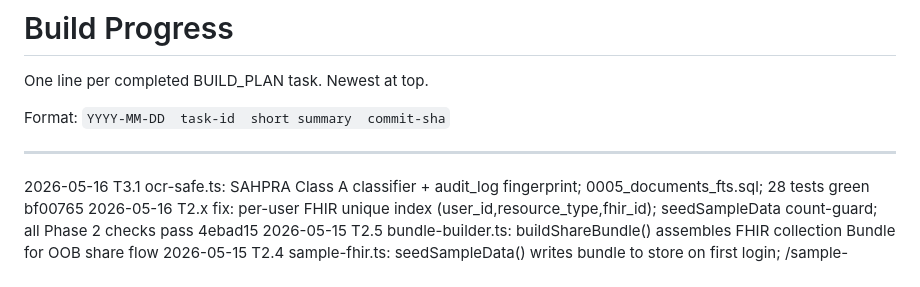
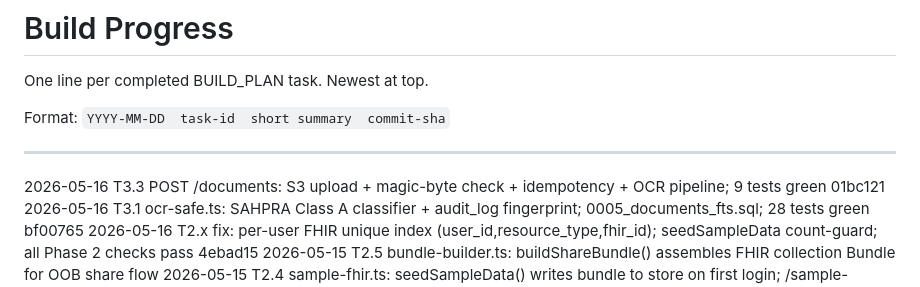
Before and after one commit to harriesmolepo-oss/qurovita, a Markdown page: PROGRESS.md, the part around the change. Rendered like a GitHub page.

Commit message:
chore: log T3.3 in PROGRESS.md
Co-Authored-By: Claude Sonnet 4.6 <noreply@anthropic.com>

```diff
--- a/PROGRESS.md
+++ b/PROGRESS.md
@@ -7,6 +7,7 @@ Format: `YYYY-MM-DD  task-id  short summary  commit-sha`
 ---
 
 <!-- entries will appear below this line -->
+2026-05-16  T3.3  POST /documents: S3 upload + magic-byte check + idempotency + OCR pipeline; 9 tests green  01bc121
 2026-05-16  T3.1  ocr-safe.ts: SAHPRA Class A classifier + audit_log fingerprint; 0005_documents_fts.sql; 28 tests green  bf00765
 2026-05-16  T2.x  fix: per-user FHIR unique index (user_id,resource_type,fhir_id); seedSampleData count-guard; all Phase 2 checks pass  4ebad15
 2026-05-15  T2.5  bundle-builder.ts: buildShareBundle() assembles FHIR collection Bundle for OOB share flow
```
